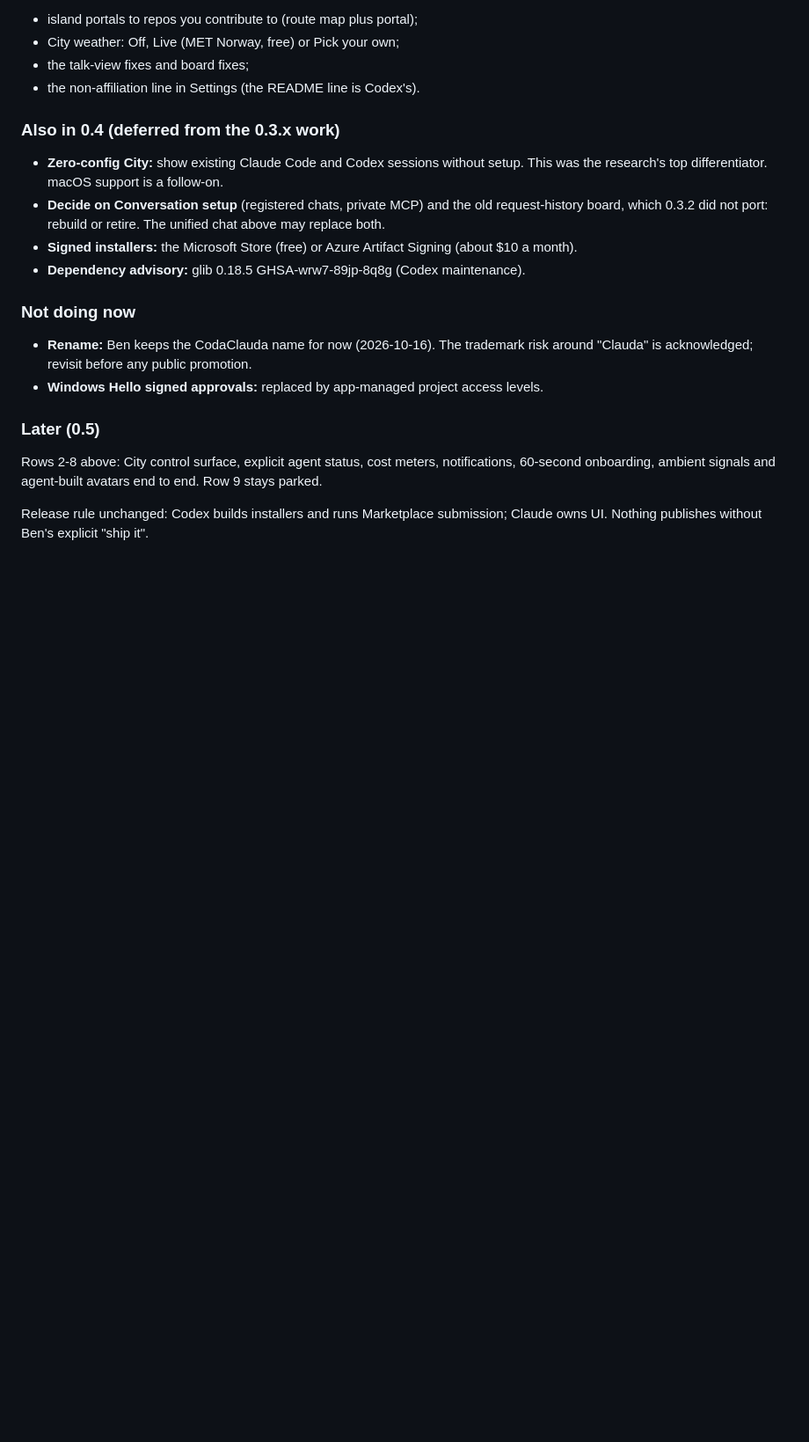
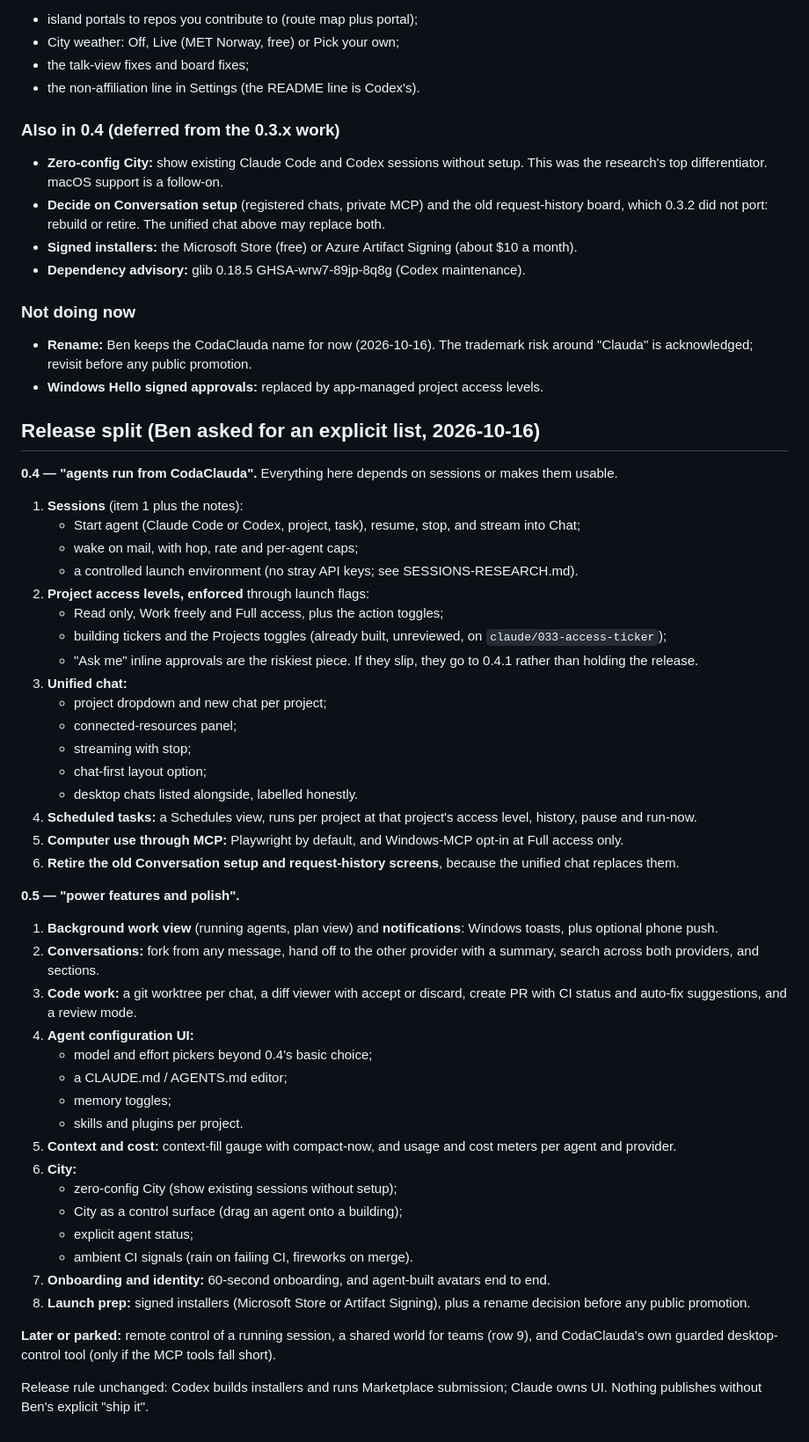
Before and after one commit to delores88/codaclauda, a Markdown page: docs/ROADMAP-0.4.md, the part around the change. Shown at 88% size. Rendered like a GitHub page; blank space fills up the shorter version.

Commit message:
Roadmap: explicit 0.4 vs 0.5 split
0.4 = agents run from CodaClauda: sessions, enforced project access, unified
chat, scheduled tasks, computer use via MCP, and retiring the old screens.
0.5 = power features and polish. Remote control and shared world stay later.

Co-Authored-By: Claude Opus 5.5 <noreply@anthropic.com>

```diff
--- a/docs/ROADMAP-0.4.md
+++ b/docs/ROADMAP-0.4.md
@@ -199,9 +199,47 @@ These were planned here but ship early in 0.3.3:
   "Clauda" is acknowledged; revisit before any public promotion.
 - **Windows Hello signed approvals:** replaced by app-managed project access levels.
 
-### Later (0.5)
-Rows 2-8 above: City control surface, explicit agent status, cost meters, notifications,
-60-second onboarding, ambient signals and agent-built avatars end to end. Row 9 stays parked.
+## Release split (Ben asked for an explicit list, 2026-10-16)
+
+**0.4 — "agents run from CodaClauda".** Everything here depends on sessions or makes them usable.
+1. **Sessions** (item 1 plus the notes):
+   - Start agent (Claude Code or Codex, project, task), resume, stop, and stream into Chat;
+   - wake on mail, with hop, rate and per-agent caps;
+   - a controlled launch environment (no stray API keys; see SESSIONS-RESEARCH.md).
+2. **Project access levels, enforced** through launch flags:
+   - Read only, Work freely and Full access, plus the action toggles;
+   - building tickers and the Projects toggles (already built, unreviewed, on `claude/033-access-ticker`);
+   - "Ask me" inline approvals are the riskiest piece. If they slip, they go to 0.4.1 rather than holding the release.
+3. **Unified chat:**
+   - project dropdown and new chat per project;
+   - connected-resources panel;
+   - streaming with stop;
+   - chat-first layout option;
+   - desktop chats listed alongside, labelled honestly.
+4. **Scheduled tasks:** a Schedules view, runs per project at that project's access level, history, pause and run-now.
+5. **Computer use through MCP:** Playwright by default, and Windows-MCP opt-in at Full access only.
+6. **Retire the old Conversation setup and request-history screens**, because the unified chat replaces them.
+
+**0.5 — "power features and polish".**
+1. **Background work view** (running agents, plan view) and **notifications**: Windows toasts, plus optional phone push.
+2. **Conversations:** fork from any message, hand off to the other provider with a summary, search across both providers, and sections.
+3. **Code work:** a git worktree per chat, a diff viewer with accept or discard, create PR with CI status and auto-fix suggestions, and a review mode.
+4. **Agent configuration UI:**
+   - model and effort pickers beyond 0.4's basic choice;
+   - a CLAUDE.md / AGENTS.md editor;
+   - memory toggles;
+   - skills and plugins per project.
+5. **Context and cost:** context-fill gauge with compact-now, and usage and cost meters per agent and provider.
+6. **City:**
+   - zero-config City (show existing sessions without setup);
+   - City as a control surface (drag an agent onto a building);
+   - explicit agent status;
+   - ambient CI signals (rain on failing CI, fireworks on merge).
+7. **Onboarding and identity:** 60-second onboarding, and agent-built avatars end to end.
+8. **Launch prep:** signed installers (Microsoft Store or Artifact Signing), plus a rename decision before any public promotion.
+
+**Later or parked:** remote control of a running session, a shared world for teams (row 9),
+and CodaClauda's own guarded desktop-control tool (only if the MCP tools fall short).
 
 Release rule unchanged: Codex builds installers and runs Marketplace submission;
 Claude owns UI. Nothing publishes without Ben's explicit "ship it".
```
